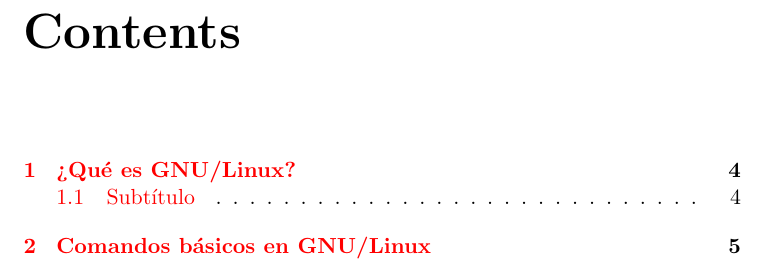
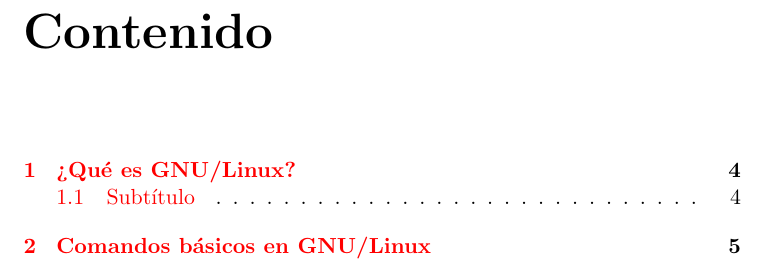
Before and after one commit to four-leaves/four-leaves, a LaTeX book (four-leaves.tex): part of page 2 of 6, cut at the place of the change. Compiled offline with pdfLaTeX.

Commit message:
Fix: cambiar contents por contenido

```diff
--- a/four-leaves.tex
+++ b/four-leaves.tex
@@ -1,6 +1,7 @@
 \documentclass[11pt, oneside]{book}
+\usepackage[colorlinks,citecolor=blue,linkcolor=red]{hyperref}
 
-\usepackage[colorlinks,citecolor=blue,linkcolor=red]{hyperref}
+\renewcommand{\contentsname}{Contenido}
 
 \begin{document}
 
```
Also changed, not shown: four-leaves.pdf, 3 other files.
